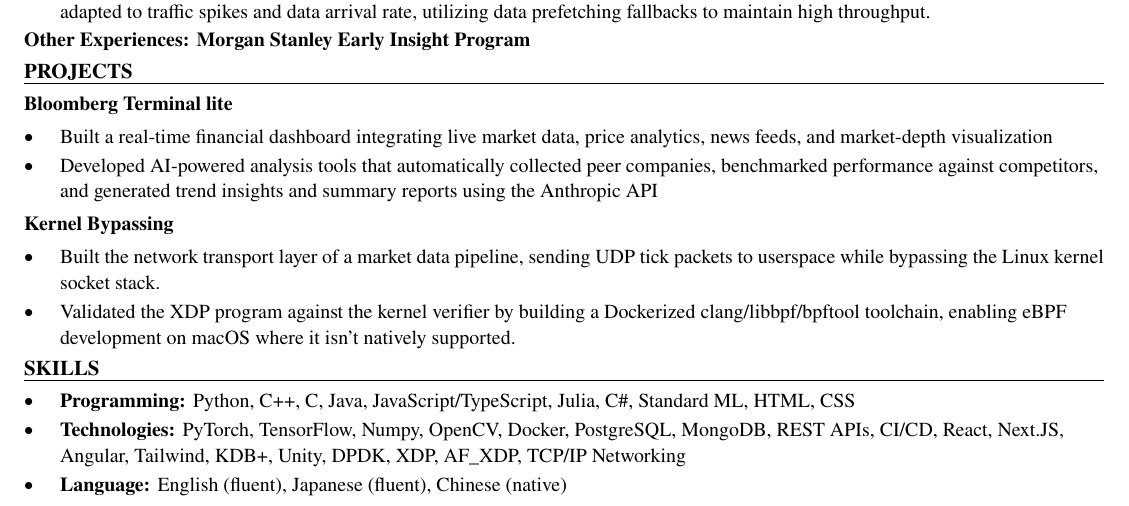
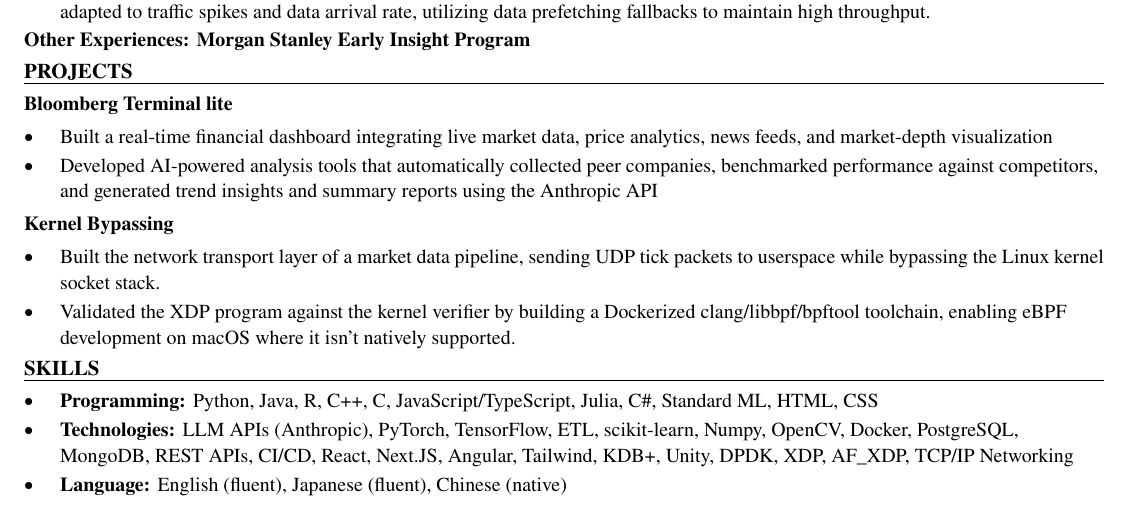
Before and after one commit to xinyichan04/resume, a LaTeX CV (resume.tex, which reads skills.tex): part of the page, cut so that both start at the same text. Compiled offline with pdfLaTeX.

Commit message:
Tailor for Q2: Machine Learning Engineer Intern (ATS score 76.5 -> 100.0)

```diff
--- a/skills.tex
+++ b/skills.tex
@@ -1,7 +1,7 @@
 % SKILLS section: the ONLY part the tailoring system rewrites.
 \section*{SKILLS}
 \begin{itemize}
-  \item \textbf{Programming:} Python, C++, C, Java, JavaScript/TypeScript, Julia, C\#, Standard ML, HTML, CSS
-  \item \textbf{Technologies:} PyTorch, TensorFlow, Numpy, OpenCV, Docker, PostgreSQL, MongoDB, REST APIs, CI/CD, React, Next.JS, Angular, Tailwind, KDB+, Unity, DPDK, XDP, AF\_XDP, TCP/IP Networking
+  \item \textbf{Programming:} Python, Java, R, C++, C, JavaScript/TypeScript, Julia, C\#, Standard ML, HTML, CSS
+  \item \textbf{Technologies:} LLM APIs (Anthropic), PyTorch, TensorFlow, ETL, scikit-learn, Numpy, OpenCV, Docker, PostgreSQL, MongoDB, REST APIs, CI/CD, React, Next.JS, Angular, Tailwind, KDB+, Unity, DPDK, XDP, AF\_XDP, TCP/IP Networking
   \item \textbf{Language:} English (fluent), Japanese (fluent), Chinese (native)
 \end{itemize}
```
